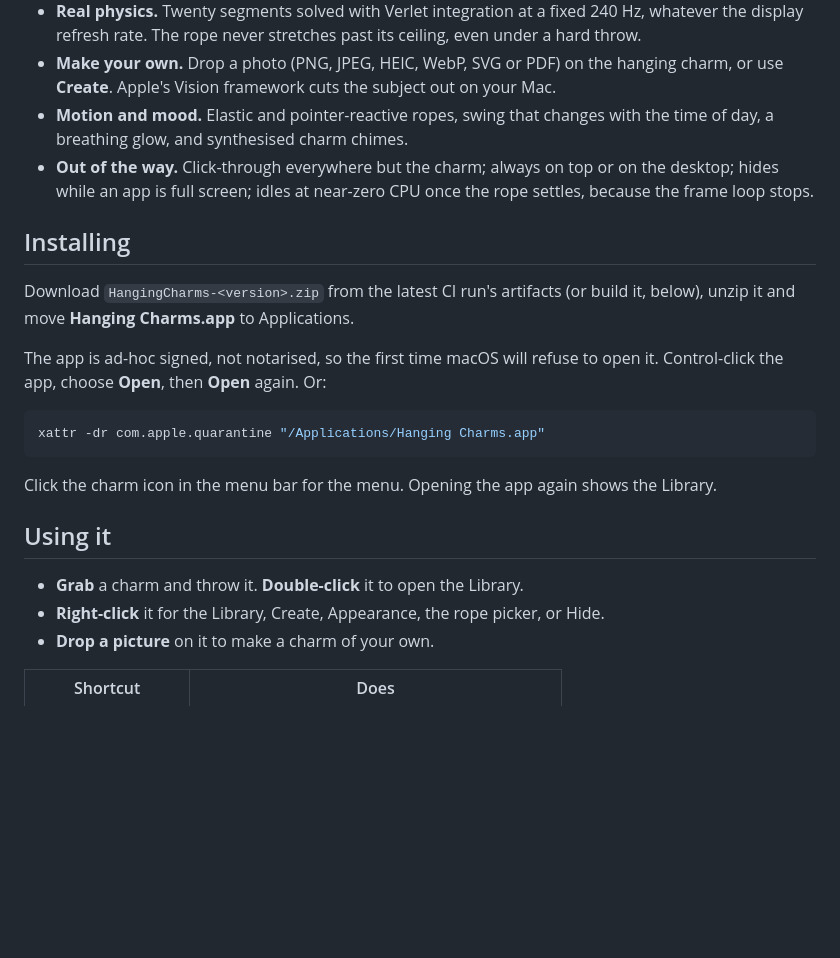
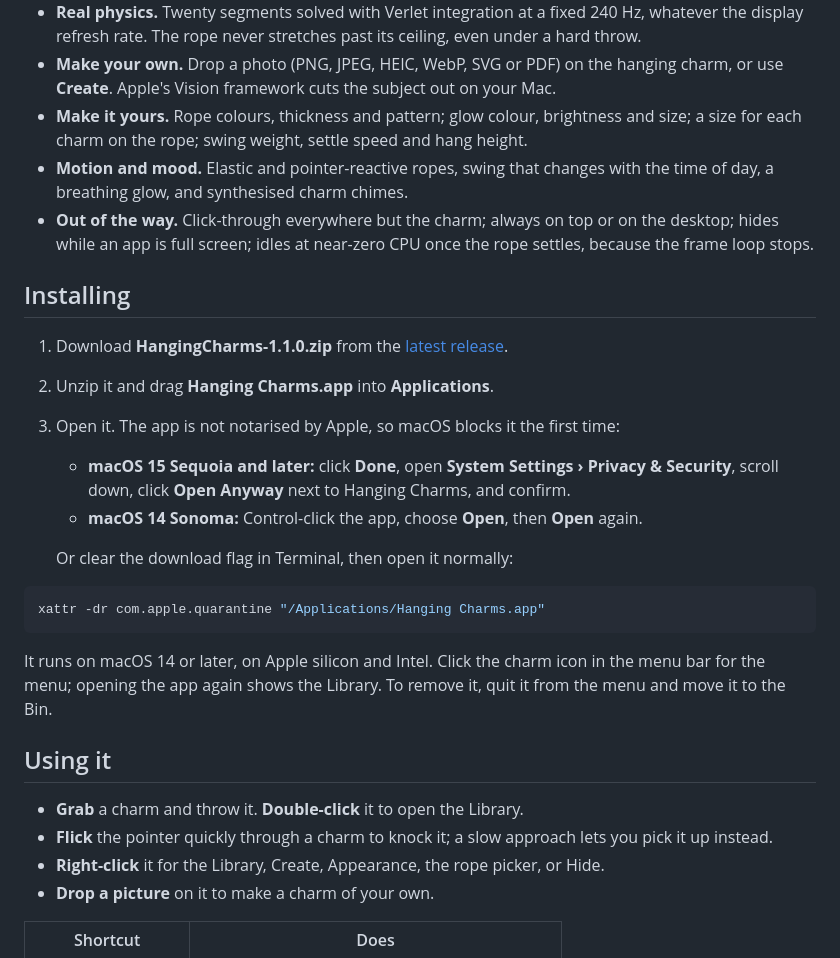
Before and after one commit to Patlu29/hanging-charms-macos, a Markdown page: README.md, the part around one of its changes. Rendered like a GitHub page; blank space fills up the shorter version.

````diff
--- a/README.md
+++ b/README.md
@@ -23,6 +25,8 @@ never touches the network.
   under a hard throw.
 - **Make your own.** Drop a photo (PNG, JPEG, HEIC, WebP, SVG or PDF) on the hanging
   charm, or use **Create**. Apple's Vision framework cuts the subject out on your Mac.
+- **Make it yours.** Rope colours, thickness and pattern; glow colour, brightness and
+  size; a size for each charm on the rope; swing weight, settle speed and hang height.
 - **Motion and mood.** Elastic and pointer-reactive ropes, swing that changes with the
   time of day, a breathing glow, and synthesised charm chimes.
 - **Out of the way.** Click-through everywhere but the charm; always on top or on the
@@ -31,21 +35,29 @@ never touches the network.
 
 ## Installing
 
-Download `HangingCharms-<version>.zip` from the latest CI run's artifacts (or build it,
-below), unzip it and move **Hanging Charms.app** to Applications.
+1. Download **HangingCharms-1.1.0.zip** from the
+   [latest release](https://github.com/Patlu29/hanging-charms-macos/releases/latest).
+2. Unzip it and drag **Hanging Charms.app** into **Applications**.
+3. Open it. The app is not notarised by Apple, so macOS blocks it the first time:
+   - **macOS 15 Sequoia and later:** click **Done**, open **System Settings › Privacy &
+     Security**, scroll down, click **Open Anyway** next to Hanging Charms, and confirm.
+   - **macOS 14 Sonoma:** Control-click the app, choose **Open**, then **Open** again.
 
-The app is ad-hoc signed, not notarised, so the first time macOS will refuse to open it.
-Control-click the app, choose **Open**, then **Open** again. Or:
+   Or clear the download flag in Terminal, then open it normally:
 
 ```bash
 xattr -dr com.apple.quarantine "/Applications/Hanging Charms.app"
 ```
 
-Click the charm icon in the menu bar for the menu. Opening the app again shows the Library.
+It runs on macOS 14 or later, on Apple silicon and Intel. Click the charm icon in the menu
+bar for the menu; opening the app again shows the Library. To remove it, quit it from the
+menu and move it to the Bin.
 
 ## Using it
 
 - **Grab** a charm and throw it. **Double-click** it to open the Library.
+- **Flick** the pointer quickly through a charm to knock it; a slow approach lets you
+  pick it up instead.
 - **Right-click** it for the Library, Create, Appearance, the rope picker, or Hide.
 - **Drop a picture** on it to make a charm of your own.
 
````
Also changed, not shown: other parts of README.md (+4 -2 lines), CHANGELOG.md (added, +28 -0 lines), Docs/media/customised.png (added).
